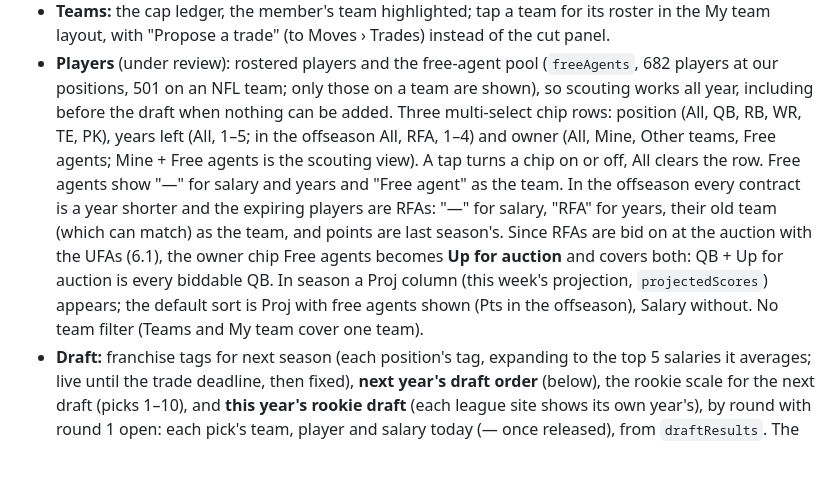
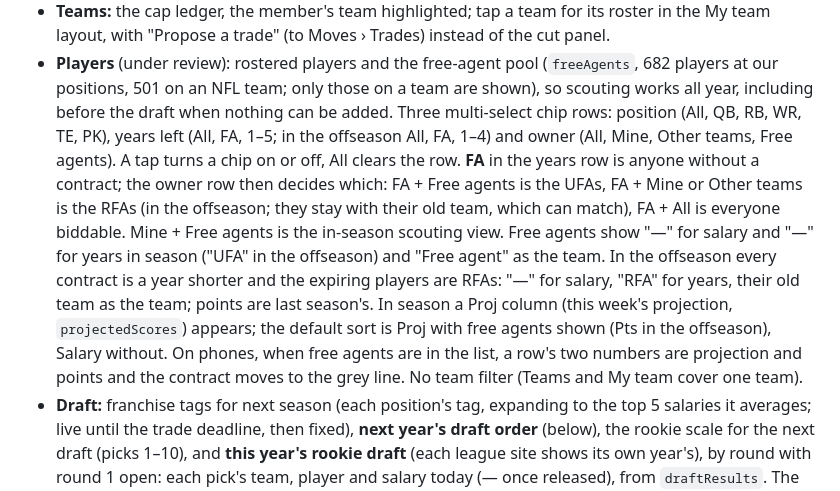
Before and after one commit to bborchardt/fuadmflsite, a Markdown page: docs/roadmap.md, the part around the change. Drawn GitHub-style; blank space fills up the shorter version.

Commit message:
Roadmap: one FA chip; the owner row picks UFAs or RFAs; phone rows show projection and points

```diff
--- a/docs/roadmap.md
+++ b/docs/roadmap.md
@@ -180,15 +180,18 @@ picks), then last draft's results (or the board) and the rookie scale, open.
 - **Players** (under review): rostered players and the free-agent pool (`freeAgents`, 682 players
   at our positions, 501 on an NFL team; only those on a team are shown), so scouting works all
   year, including before the draft when nothing can be added. Three multi-select chip rows: position
-  (All, QB, RB, WR, TE, PK), years left (All, 1–5; in the offseason All, RFA, 1–4) and owner (All,
-  Mine, Other teams, Free agents; Mine + Free agents is the scouting view). A tap turns a chip on or
-  off, All clears the row. Free agents show "—" for salary and years and "Free agent" as the team.
-  In the offseason every contract is a year shorter and the expiring players are RFAs: "—" for
-  salary, "RFA" for years, their old team (which can match) as the team, and points are last
-  season's. Since RFAs are bid on at the auction with the UFAs (6.1), the owner chip Free agents
-  becomes **Up for auction** and covers both: QB + Up for auction is every biddable QB. In season a Proj column (this week's projection, `projectedScores`) appears; the
-  default sort is Proj with free agents shown (Pts in the offseason), Salary without. No team
-  filter (Teams and My team cover one team).
+  (All, QB, RB, WR, TE, PK), years left (All, FA, 1–5; in the offseason All, FA, 1–4) and owner (All,
+  Mine, Other teams, Free agents). A tap turns a chip on or off, All clears the row. **FA** in the
+  years row is anyone without a contract; the owner row then decides which: FA + Free agents is the
+  UFAs, FA + Mine or Other teams is the RFAs (in the offseason; they stay with their old team, which
+  can match), FA + All is everyone biddable. Mine + Free agents is the in-season scouting view.
+  Free agents show "—" for salary and "—" for years in season ("UFA" in the offseason) and "Free
+  agent" as the team. In the offseason every contract is a year shorter and the expiring players are
+  RFAs: "—" for salary, "RFA" for years, their old team as the team; points are last season's. In
+  season a Proj column (this week's projection, `projectedScores`) appears; the default sort is Proj
+  with free agents shown (Pts in the offseason), Salary without. On phones, when free agents are in
+  the list, a row's two numbers are projection and points and the contract moves to the grey line.
+  No team filter (Teams and My team cover one team).
 - **Draft:** franchise tags for next season (each position's tag, expanding to the top 5 salaries it
   averages; live until the trade deadline, then fixed), **next year's draft order** (below), the
   rookie scale for the next draft (picks 1–10), and **this year's rookie draft** (each league site shows its own year's), by round with
```
